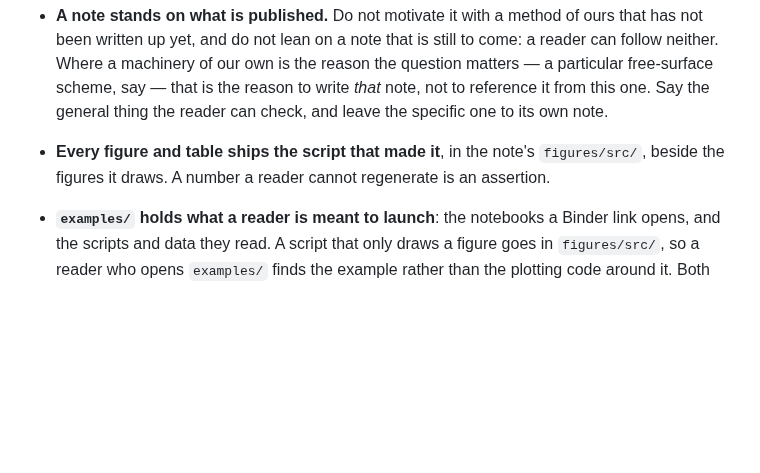
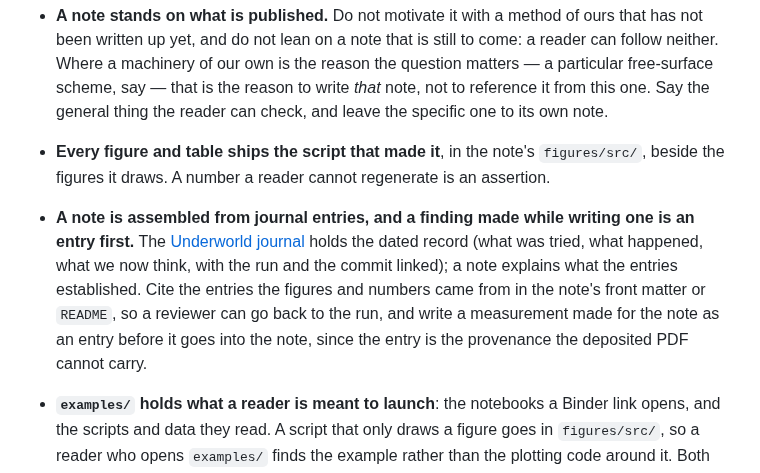
Before and after one commit to Underworld-Technical-Notes/underworldcode.org, a Markdown page: CONTRIBUTING.md, the part around the change. Rendered like a GitHub page; blank space fills up the shorter version.

Commit message:
CONTRIBUTING: a note is assembled from journal entries
Underworld development team with AI support from Claude Code

```diff
--- a/CONTRIBUTING.md
+++ b/CONTRIBUTING.md
@@ -240,6 +240,15 @@ something works, not how hard it was to make work.
 - **Every figure and table ships the script that made it**, in the note's
   `figures/src/`, beside the figures it draws. A number a reader cannot
   regenerate is an assertion.
+- **A note is assembled from journal entries, and a finding made while writing
+  one is an entry first.** The
+  [Underworld journal](https://github.com/underworldcode/journal) holds the
+  dated record (what was tried, what happened, what we now think, with the run
+  and the commit linked); a note explains what the entries established. Cite the
+  entries the figures and numbers came from in the note's front matter or
+  `README`, so a reviewer can go back to the run, and write a measurement made
+  for the note as an entry before it goes into the note, since the entry is the
+  provenance the deposited PDF cannot carry.
 - **`examples/` holds what a reader is meant to launch**: the notebooks a
   Binder link opens, and the scripts and data they read. A script that only
   draws a figure goes in `figures/src/`, so a reader who opens `examples/`
```
